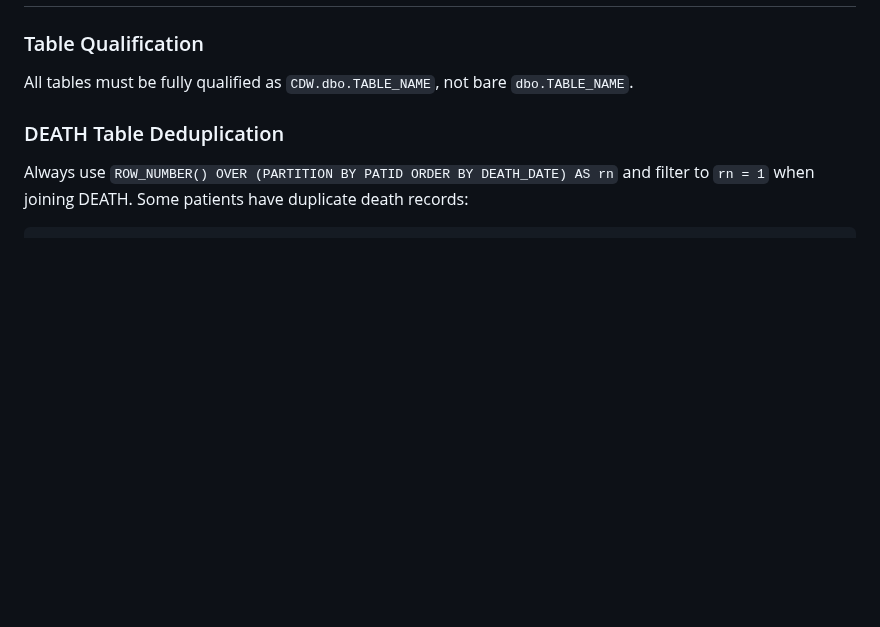
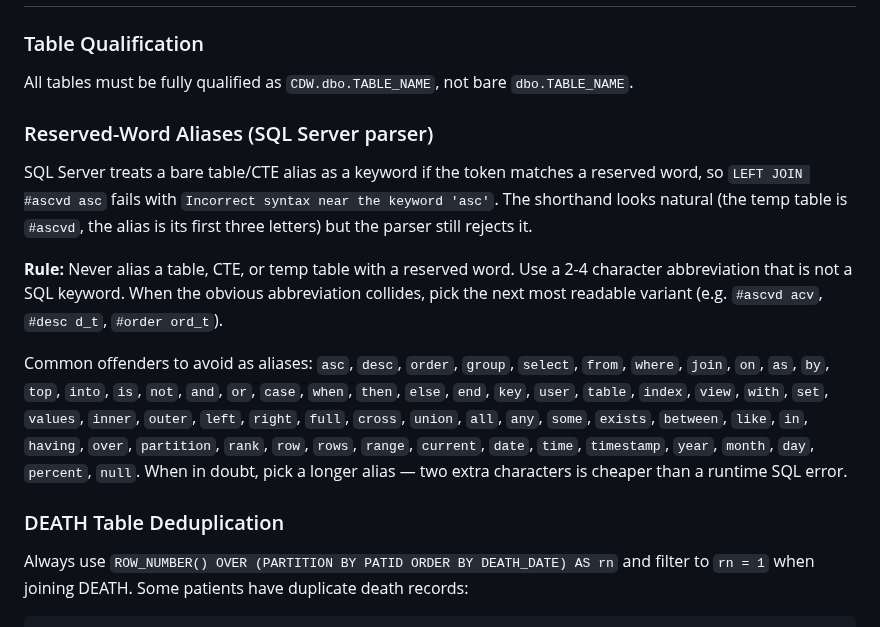
Before and after one commit to tjohnson250/AutoTTE, a Markdown page: databases/conventions/secure_pcornet_cdw_conventions.md, the part around one of its changes. Drawn GitHub-style; blank space fills up the shorter version.

```diff
--- a/databases/conventions/secure_pcornet_cdw_conventions.md
+++ b/databases/conventions/secure_pcornet_cdw_conventions.md
@@ -129,6 +173,29 @@ using the MCP tools before the protocol is finalized.
 
 All tables must be fully qualified as `CDW.dbo.TABLE_NAME`, not bare
 `dbo.TABLE_NAME`.
+
+### Reserved-Word Aliases (SQL Server parser)
+
+SQL Server treats a bare table/CTE alias as a keyword if the token matches
+a reserved word, so `LEFT JOIN #ascvd asc` fails with `Incorrect syntax
+near the keyword 'asc'`. The shorthand looks natural (the temp table is
+`#ascvd`, the alias is its first three letters) but the parser still
+rejects it.
+
+**Rule:** Never alias a table, CTE, or temp table with a reserved word.
+Use a 2-4 character abbreviation that is not a SQL keyword. When the
+obvious abbreviation collides, pick the next most readable variant (e.g.
+`#ascvd acv`, `#desc d_t`, `#order ord_t`).
+
+Common offenders to avoid as aliases: `asc`, `desc`, `order`, `group`,
+`select`, `from`, `where`, `join`, `on`, `as`, `by`, `top`, `into`,
+`is`, `not`, `and`, `or`, `case`, `when`, `then`, `else`, `end`, `key`,
+`user`, `table`, `index`, `view`, `with`, `set`, `values`, `inner`,
+`outer`, `left`, `right`, `full`, `cross`, `union`, `all`, `any`, `some`,
+`exists`, `between`, `like`, `in`, `having`, `over`, `partition`,
+`rank`, `row`, `rows`, `range`, `current`, `date`, `time`, `timestamp`,
+`year`, `month`, `day`, `percent`, `null`. When in doubt, pick a longer
+alias — two extra characters is cheaper than a runtime SQL error.
 
 ### DEATH Table Deduplication
 
```
Also changed, not shown: other parts of databases/conventions/secure_pcornet_cdw_conventions.md (+44 -0 lines).
